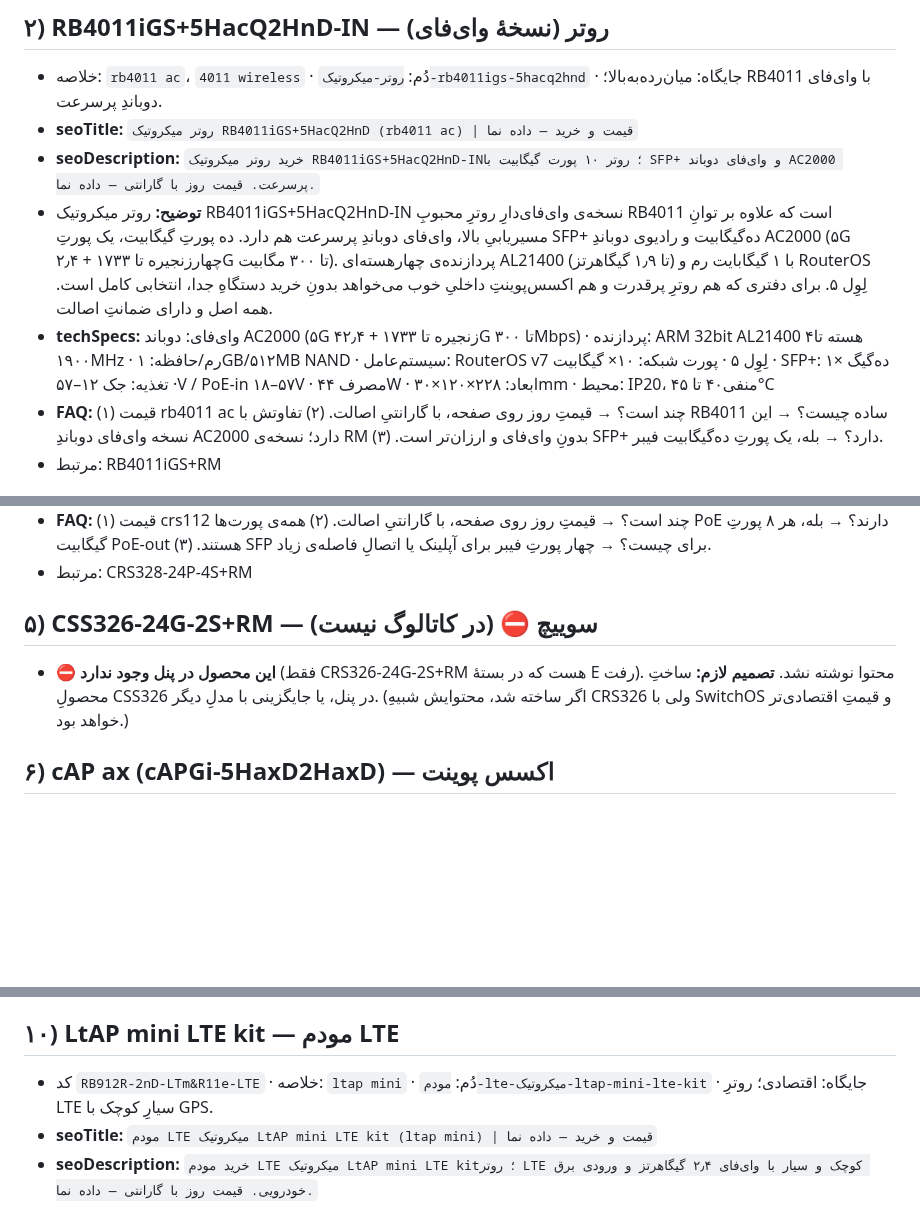
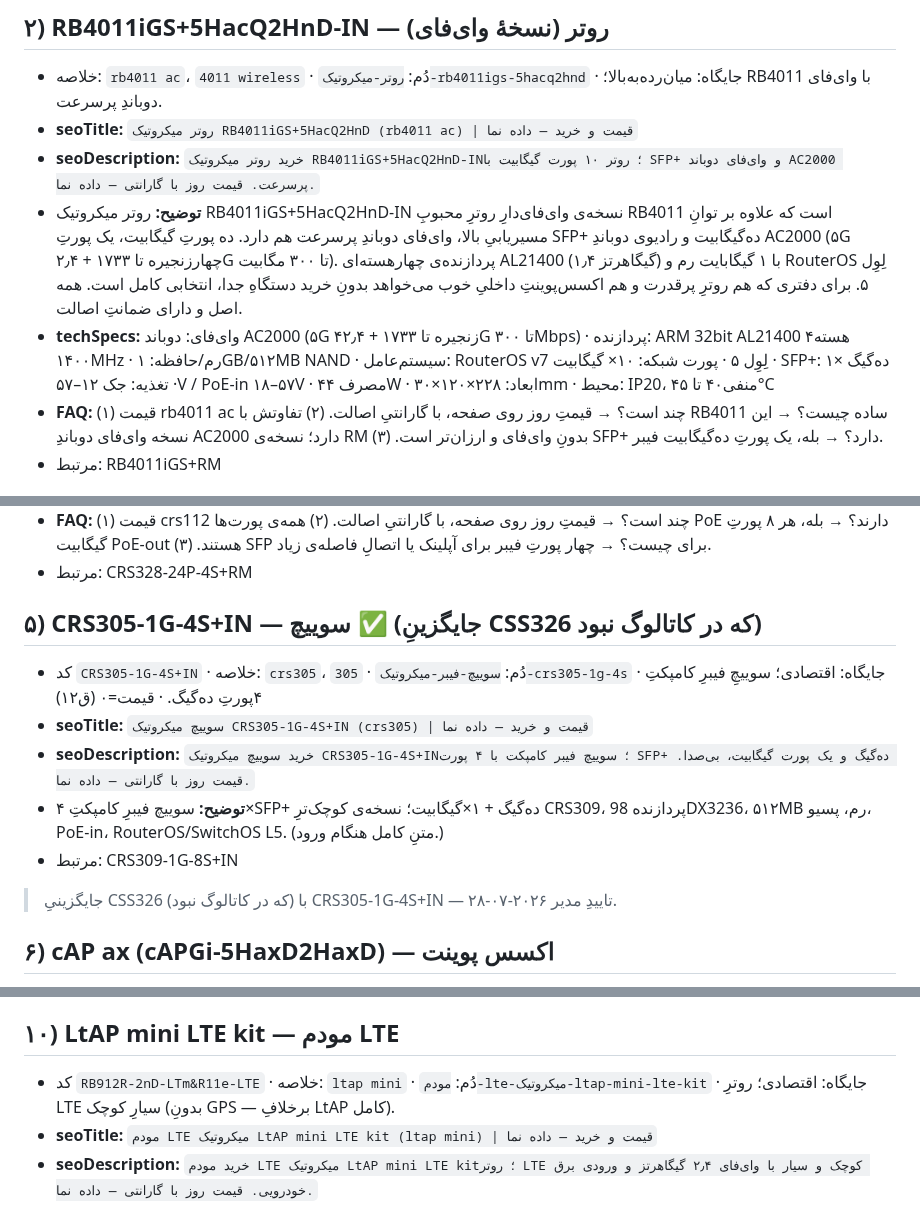
Before and after one commit to amirMasoudm/shop, a Markdown page: docs/content-drafts/batch-F.md, 3 parts joined by grey strips. GitHub-like rendering; blank space fills up the shorter version.

Commit message:
batch-F اصلاحات پیش از ورود: RB4011 CPU=1.4GHz، LtAP mini بدون GPS، CSS326→CRS305
- #2 RB4011: فرکانس CPU از ۱.۹ به ۱.۴GHz (mikrotik).
- #10 LtAP mini: تناقض GPS رفع شد (این مدل GPS ندارد).
- #5 CSS326 در کاتالوگ نبود → با CRS305-1G-4S+IN جایگزین شد (تایید مدیر).
- #6 cAP ax: رکورد تکراری …5a حذف شد (بدون سفارش)، ۳ عکس به …4c منتقل، specs از mikrotik.

Co-Authored-By: Claude Opus 4.8 <noreply@anthropic.com>

```diff
--- a/docs/content-drafts/batch-F.md
+++ b/docs/content-drafts/batch-F.md
@@ -40,8 +40,8 @@
 - خلاصه: `rb4011 ac`، `4011 wireless` · دُم: `روتر-میکروتیک-rb4011igs-5hacq2hnd` · جایگاه: میان‌رده‌به‌بالا؛ RB4011 با وای‌فای دوباندِ پرسرعت.
 - **seoTitle:** `روتر میکروتیک RB4011iGS+5HacQ2HnD (rb4011 ac) | قیمت و خرید — داده نما`
 - **seoDescription:** `خرید روتر میکروتیک RB4011iGS+5HacQ2HnD-IN؛ روتر ۱۰ پورت گیگابیت با SFP+ و وای‌فای دوباند AC2000 پرسرعت. قیمت روز با گارانتی — داده نما.`
-- **توضیح:** روتر میکروتیک RB4011iGS+5HacQ2HnD-IN نسخه‌ی وای‌فای‌دارِ روترِ محبوبِ RB4011 است که علاوه بر توانِ مسیریابیِ بالا، وای‌فای دوباندِ پرسرعت هم دارد. ده پورتِ گیگابیت، یک پورتِ SFP+ ده‌گیگابیت و رادیوی دوباندِ AC2000 (۵G چهارزنجیره تا ۱۷۳۳ + ۲٫۴G تا ۳۰۰ مگابیت). پردازنده‌ی چهارهسته‌ای AL21400 (تا ۱٫۹ گیگاهرتز) با ۱ گیگابایت رم و RouterOS لِوِل ۵. برای دفتری که هم روترِ پرقدرت و هم اکسس‌پوینتِ داخلیِ خوب می‌خواهد بدونِ خرید دستگاهِ جدا، انتخابی کامل است. همه اصل و دارای ضمانتِ اصالت.
-- **techSpecs:** وای‌فای: دوباند AC2000 (۵G ۴زنجیره تا ۱۷۳۳ + ۲٫۴G تا ۳۰۰Mbps) · پردازنده: ARM 32bit AL21400 ۴هسته تا ۱۹۰۰MHz · رم/حافظه: ۱GB/۵۱۲MB NAND · سیستم‌عامل: RouterOS v7 لِوِل ۵ · پورت شبکه: ۱۰× گیگابیت · SFP+: ۱× ده‌گیگ · تغذیه: جک ۱۲–۵۷V / PoE-in ۱۸–۵۷V · مصرف ۴۴W · ابعاد: ۲۲۸×۱۲۰×۳۰mm · محیط: IP20، منفی۴۰ تا ۴۵°C
+- **توضیح:** روتر میکروتیک RB4011iGS+5HacQ2HnD-IN نسخه‌ی وای‌فای‌دارِ روترِ محبوبِ RB4011 است که علاوه بر توانِ مسیریابیِ بالا، وای‌فای دوباندِ پرسرعت هم دارد. ده پورتِ گیگابیت، یک پورتِ SFP+ ده‌گیگابیت و رادیوی دوباندِ AC2000 (۵G چهارزنجیره تا ۱۷۳۳ + ۲٫۴G تا ۳۰۰ مگابیت). پردازنده‌ی چهارهسته‌ای AL21400 (۱٫۴ گیگاهرتز) با ۱ گیگابایت رم و RouterOS لِوِل ۵. برای دفتری که هم روترِ پرقدرت و هم اکسس‌پوینتِ داخلیِ خوب می‌خواهد بدونِ خرید دستگاهِ جدا، انتخابی کامل است. همه اصل و دارای ضمانتِ اصالت.
+- **techSpecs:** وای‌فای: دوباند AC2000 (۵G ۴زنجیره تا ۱۷۳۳ + ۲٫۴G تا ۳۰۰Mbps) · پردازنده: ARM 32bit AL21400 ۴هسته ۱۴۰۰MHz · رم/حافظه: ۱GB/۵۱۲MB NAND · سیستم‌عامل: RouterOS v7 لِوِل ۵ · پورت شبکه: ۱۰× گیگابیت · SFP+: ۱× ده‌گیگ · تغذیه: جک ۱۲–۵۷V / PoE-in ۱۸–۵۷V · مصرف ۴۴W · ابعاد: ۲۲۸×۱۲۰×۳۰mm · محیط: IP20، منفی۴۰ تا ۴۵°C
 - **FAQ:** (۱) قیمت rb4011 ac چند است؟ → قیمتِ روز روی صفحه، با گارانتیِ اصالت. (۲) تفاوتش با RB4011 ساده چیست؟ → این نسخه وای‌فای دوباندِ AC2000 دارد؛ نسخه‌ی RM بدونِ وای‌فای و ارزان‌تر است. (۳) SFP+ دارد؟ → بله، یک پورتِ ده‌گیگابیت فیبر.
 - مرتبط: RB4011iGS+RM
 
@@ -63,8 +63,13 @@
 - **FAQ:** (۱) قیمت crs112 چند است؟ → قیمتِ روز روی صفحه، با گارانتیِ اصالت. (۲) همه‌ی پورت‌ها PoE دارند؟ → بله، هر ۸ پورتِ گیگابیت PoE-out هستند. (۳) SFP برای چیست؟ → چهار پورتِ فیبر برای آپلینک یا اتصالِ فاصله‌ی زیاد.
 - مرتبط: CRS328-24P-4S+RM
 
-## ۵) CSS326-24G-2S+RM — سوییچ  ⛔ (در کاتالوگ نیست)
-- ⛔ **این محصول در پنل وجود ندارد** (فقط CRS326-24G-2S+RM هست که در بستهٔ E رفت). محتوا نوشته نشد. **تصمیم لازم:** ساختِ محصولِ CSS326 در پنل، یا جایگزینی با مدلِ دیگر. (اگر ساخته شد، محتوایش شبیهِ CRS326 ولی با SwitchOS و قیمتِ اقتصادی‌تر خواهد بود.)
+## ۵) CRS305-1G-4S+IN — سوییچ  ✅ (جایگزینِ CSS326 که در کاتالوگ نبود)
+- کد `CRS305-1G-4S+IN` · خلاصه: `crs305`، `305` · دُم: `سوییچ-فیبر-میکروتیک-crs305-1g-4s` · جایگاه: اقتصادی؛ سوییچِ فیبرِ کامپکتِ ۴پورتِ ده‌گیگ. · قیمت=۰ (ق۱۲)
+- **seoTitle:** `سوییچ میکروتیک CRS305-1G-4S+IN (crs305) | قیمت و خرید — داده نما`
+- **seoDescription:** `خرید سوییچ میکروتیک CRS305-1G-4S+IN؛ سوییچ فیبر کامپکت با ۴ پورت SFP+ ده‌گیگ و یک پورت گیگابیت، بی‌صدا. قیمت روز با گارانتی — داده نما.`
+- **توضیح:** سوییچ فیبرِ کامپکتِ ۴×SFP+ ده‌گیگ + ۱×گیگابیت؛ نسخه‌ی کوچک‌ترِ CRS309، پردازنده 98DX3236، ۵۱۲MB رم، پسیو، PoE-in، RouterOS/SwitchOS L5. (متنِ کامل هنگام ورود.)
+- مرتبط: CRS309-1G-8S+IN
+> جایگزینیِ CSS326 (که در کاتالوگ نبود) با CRS305-1G-4S+IN — تاییدِ مدیر ۲۰۲۶-۰۷-۲۸.
 
 ## ۶) cAP ax (cAPGi-5HaxD2HaxD) — اکسس پوینت
 - خلاصه: `cap ax` · دُم: `اکسس-پوینت-میکروتیک-cap-ax` · جایگاه: میان‌رده؛ اکسس‌پوینتِ سقفیِ وای‌فای ۶.
@@ -108,7 +113,7 @@
 - مرتبط: LHG 5 ac
 
 ## ۱۰) LtAP mini LTE kit — مودم LTE
-- کد `RB912R-2nD-LTm&R11e-LTE` · خلاصه: `ltap mini` · دُم: `مودم-lte-میکروتیک-ltap-mini-lte-kit` · جایگاه: اقتصادی؛ روترِ LTE سیارِ کوچک با GPS.
+- کد `RB912R-2nD-LTm&R11e-LTE` · خلاصه: `ltap mini` · دُم: `مودم-lte-میکروتیک-ltap-mini-lte-kit` · جایگاه: اقتصادی؛ روترِ LTE سیارِ کوچک (بدونِ GPS — برخلافِ LtAP کامل).
 - **seoTitle:** `مودم LTE میکروتیک LtAP mini LTE kit (ltap mini) | قیمت و خرید — داده نما`
 - **seoDescription:** `خرید مودم LTE میکروتیک LtAP mini LTE kit؛ روتر LTE کوچک و سیار با وای‌فای ۲٫۴ گیگاهرتز و ورودی برق خودرویی. قیمت روز با گارانتی — داده نما.`
 - **توضیح:** مودم LTE میکروتیک LtAP mini LTE kit که با نامِ «ltap mini» شناخته می‌شود، نسخه‌ی کوچک و اقتصادیِ خانواده‌ی LtAP سیار است. مودمِ LTE داخلی، وای‌فای ۲٫۴ گیگاهرتز، یک پورتِ ۱۰/۱۰۰ و یک اسلاتِ سیم دارد. ورودیِ برقِ منعطف (جک، PoE، میکرو-USB) و ورودیِ خودرویی، آن را برای نصب در خودرو، کوله‌پشتی یا هر نقطه‌ی سیار مناسب می‌کند. پردازنده‌ی QCA9531 با ۶۴ مگابایت رم و RouterOS لِوِل ۴. با ابعادِ بسیار کوچک و بدنه‌ی مقاومِ IP54، جمع‌وجورترین راه‌حلِ اینترنتِ سیارِ میکروتیک است. همه اصل و دارای ضمانتِ اصالت.
```
